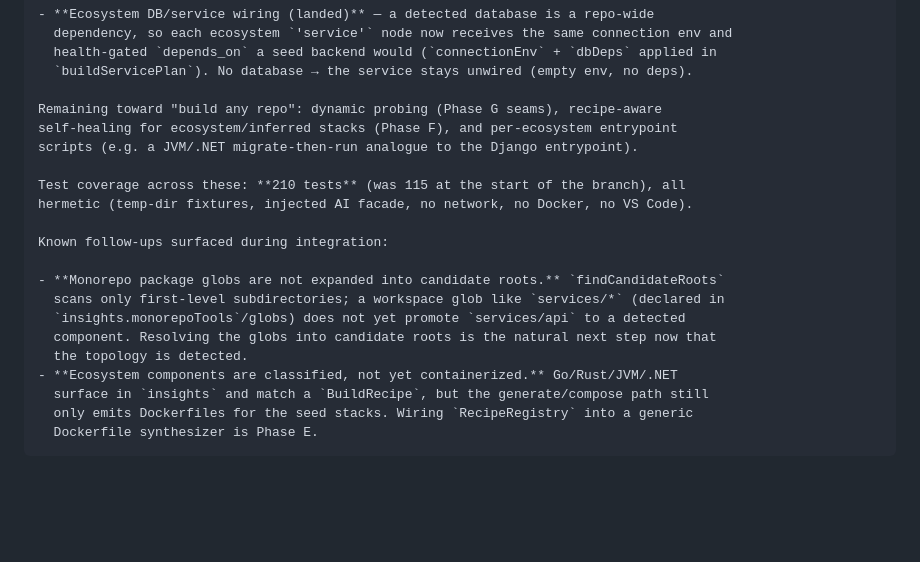
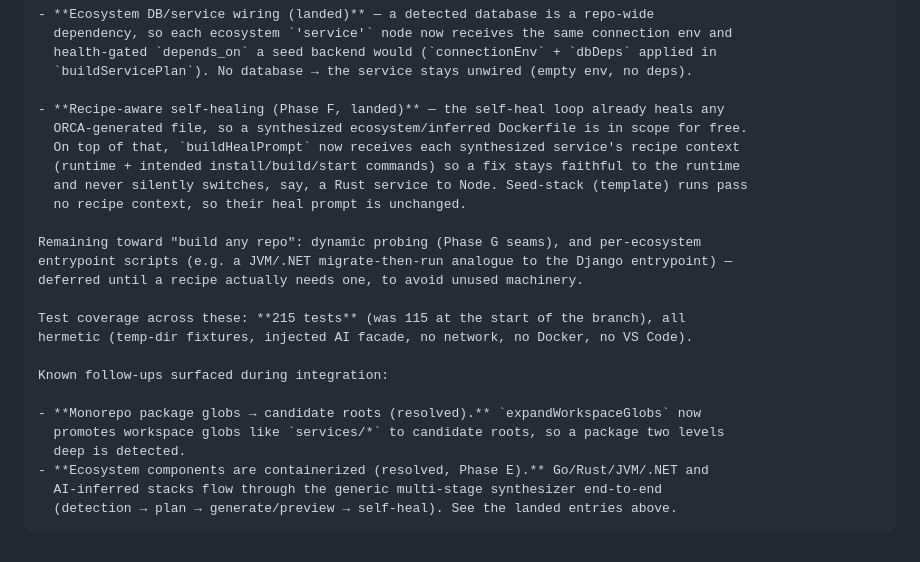
Before and after one commit to guru-bharadwaj20/ORCA, a Markdown page: docs/universal-understanding-plan.md, the part around the change. GitHub-like rendering; blank space fills up the shorter version.

Commit message:
docs: mark Phase E/F landed, prune stale

````diff
--- a/docs/universal-understanding-plan.md
+++ b/docs/universal-understanding-plan.md
@@ -421,22 +421,26 @@ Landed on `feat/universal-understanding` (behind the full test suite):
   health-gated `depends_on` a seed backend would (`connectionEnv` + `dbDeps` applied in
   `buildServicePlan`). No database → the service stays unwired (empty env, no deps).
 
-Remaining toward "build any repo": dynamic probing (Phase G seams), recipe-aware
-self-healing for ecosystem/inferred stacks (Phase F), and per-ecosystem entrypoint
-scripts (e.g. a JVM/.NET migrate-then-run analogue to the Django entrypoint).
+- **Recipe-aware self-healing (Phase F, landed)** — the self-heal loop already heals any
+  ORCA-generated file, so a synthesized ecosystem/inferred Dockerfile is in scope for free.
+  On top of that, `buildHealPrompt` now receives each synthesized service's recipe context
+  (runtime + intended install/build/start commands) so a fix stays faithful to the runtime
+  and never silently switches, say, a Rust service to Node. Seed-stack (template) runs pass
+  no recipe context, so their heal prompt is unchanged.
 
-Test coverage across these: **210 tests** (was 115 at the start of the branch), all
+Remaining toward "build any repo": dynamic probing (Phase G seams), and per-ecosystem
+entrypoint scripts (e.g. a JVM/.NET migrate-then-run analogue to the Django entrypoint) —
+deferred until a recipe actually needs one, to avoid unused machinery.
+
+Test coverage across these: **215 tests** (was 115 at the start of the branch), all
 hermetic (temp-dir fixtures, injected AI facade, no network, no Docker, no VS Code).
 
 Known follow-ups surfaced during integration:
 
-- **Monorepo package globs are not expanded into candidate roots.** `findCandidateRoots`
-  scans only first-level subdirectories; a workspace glob like `services/*` (declared in
-  `insights.monorepoTools`/globs) does not yet promote `services/api` to a detected
-  component. Resolving the globs into candidate roots is the natural next step now that
-  the topology is detected.
-- **Ecosystem components are classified, not yet containerized.** Go/Rust/JVM/.NET
-  surface in `insights` and match a `BuildRecipe`, but the generate/compose path still
-  only emits Dockerfiles for the seed stacks. Wiring `RecipeRegistry` into a generic
-  Dockerfile synthesizer is Phase E.
+- **Monorepo package globs → candidate roots (resolved).** `expandWorkspaceGlobs` now
+  promotes workspace globs like `services/*` to candidate roots, so a package two levels
+  deep is detected.
+- **Ecosystem components are containerized (resolved, Phase E).** Go/Rust/JVM/.NET and
+  AI-inferred stacks flow through the generic multi-stage synthesizer end-to-end
+  (detection → plan → generate/preview → self-heal). See the landed entries above.
 ```
````
